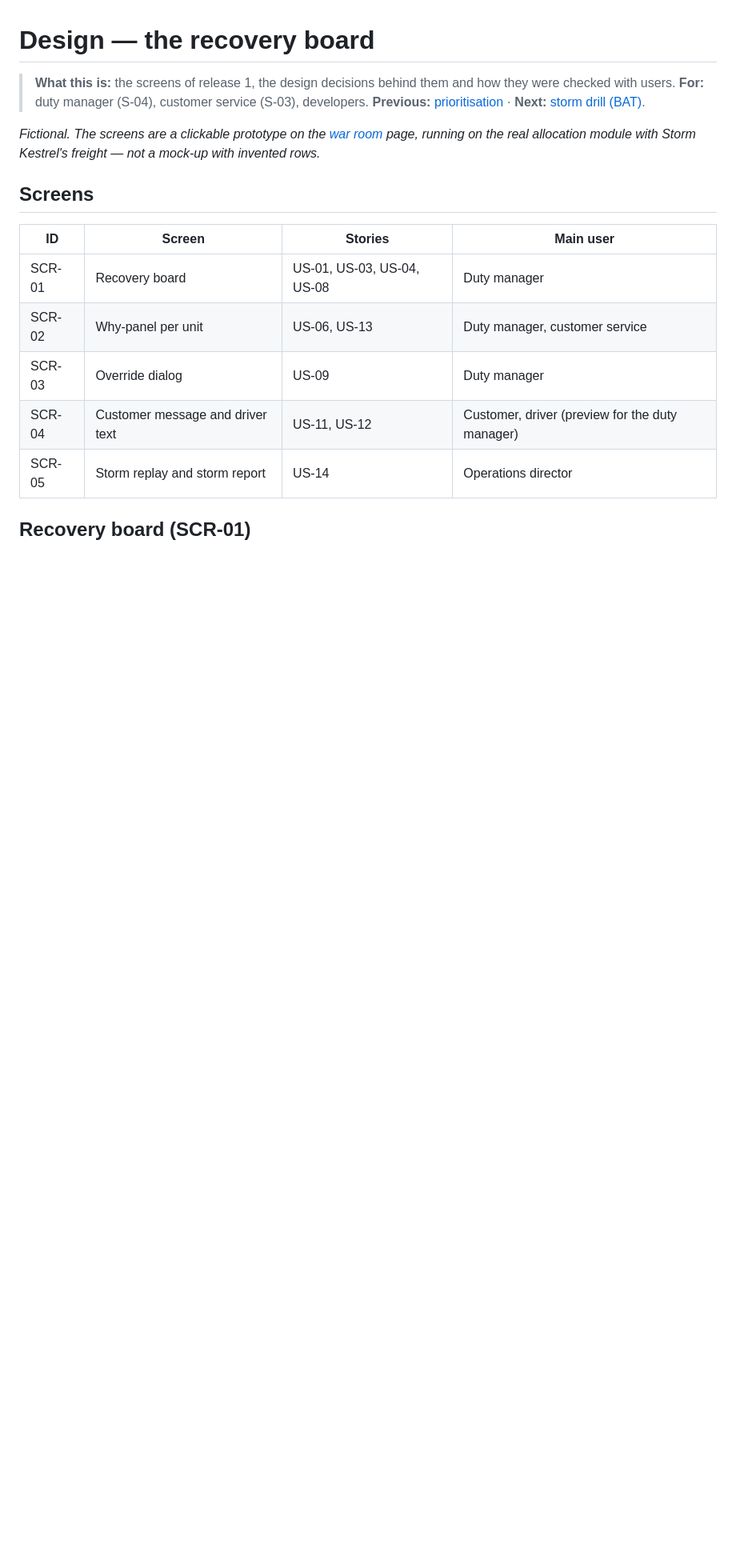
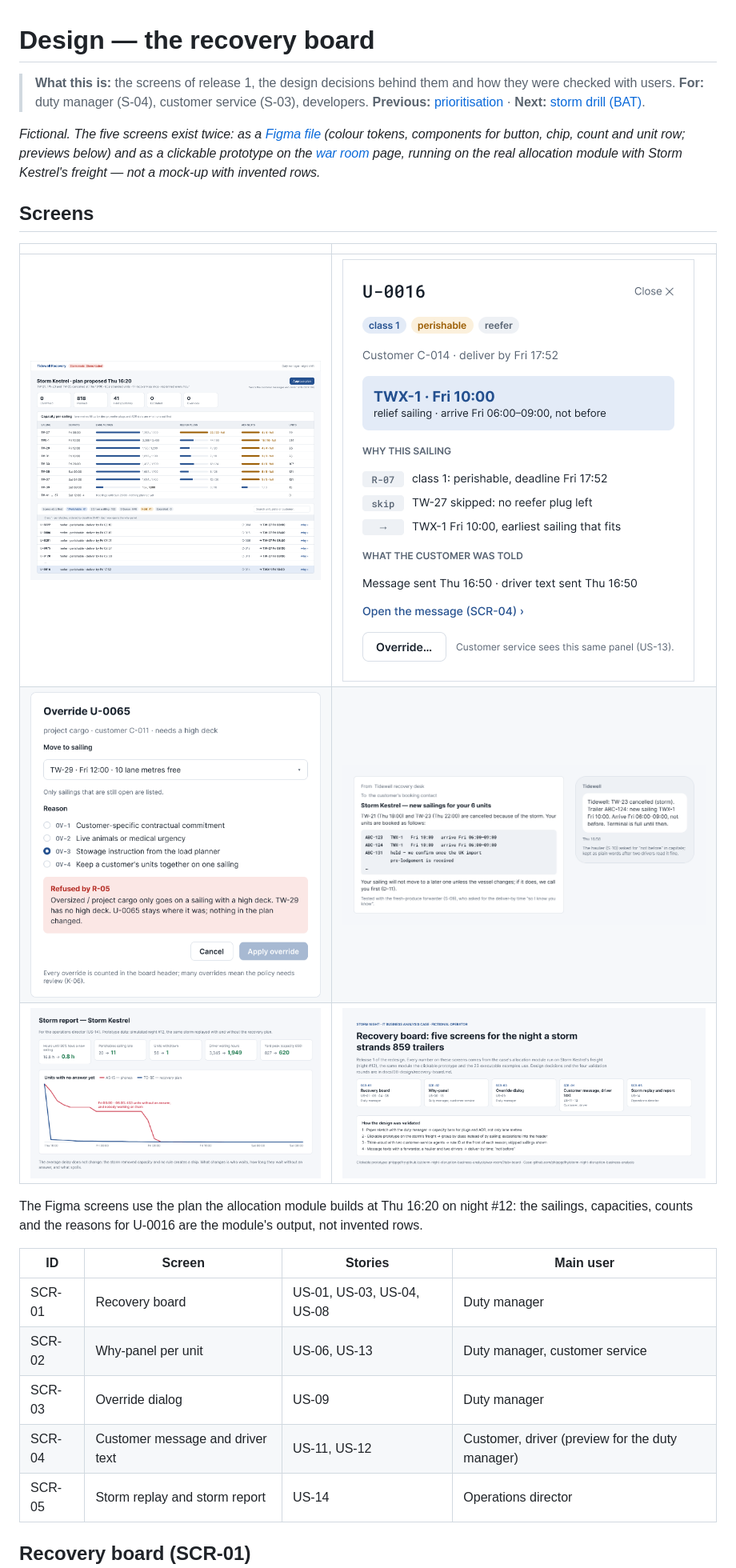
Before and after one commit to phlppgdfry/storm-night-disruption-business-analysis, a Markdown page: docs/08-design/recovery-board.md, the part around the change printed below. Shown: that part at 80% size. GitHub-like rendering; pictures changed too: docs/08-design/figma/00-read-me.png (added), docs/08-design/figma/scr-01-recovery-board.png (added), docs/08-design/figma/scr-02-why-panel.png (added); blank space fills up the shorter version.

```diff
--- a/docs/08-design/recovery-board.md
+++ b/docs/08-design/recovery-board.md
@@ -2,9 +2,18 @@
 
 > **What this is:** the screens of release 1, the design decisions behind them and how they were checked with users. **For:** duty manager (S-04), customer service (S-03), developers. **Previous:** [prioritisation](../07-backlog/prioritisation.md) · **Next:** [storm drill (BAT)](../09-acceptance/storm-drill.md).
 
-*Fictional. The screens are a clickable prototype on the [war room](https://phlppgdfry.github.io/storm-night-disruption-business-analysis/war-room/?tab=board) page, running on the real allocation module with Storm Kestrel's freight — not a mock-up with invented rows.*
+*Fictional. The five screens exist twice: as a [Figma file](https://www.figma.com/design/yIkhJZeEEmHT9Eaxd2Amzc) (colour tokens, components for button, chip, count and unit row; previews below) and as a clickable prototype on the [war room](https://phlppgdfry.github.io/storm-night-disruption-business-analysis/war-room/?tab=board) page, running on the real allocation module with Storm Kestrel's freight — not a mock-up with invented rows.*
 
 ## Screens
+
+| | |
+|---|---|
+| ![SCR-01 Recovery board](figma/scr-01-recovery-board.png) | ![SCR-02 Why-panel](figma/scr-02-why-panel.png) |
+| ![SCR-03 Override dialog](figma/scr-03-override-dialog.png) | ![SCR-04 Customer message and driver text](figma/scr-04-messages.png) |
+| ![SCR-05 Storm report](figma/scr-05-storm-report.png) | ![Read-me frame of the Figma file](figma/00-read-me.png) |
+
+The Figma screens use the plan the allocation module builds at Thu 16:20 on night #12: the sailings, capacities, counts and the reasons for U-0016 are the module's output, not invented rows.
+
 
 | ID | Screen | Stories | Main user |
 |---|---|---|---|
```
Also changed, not shown: other parts of docs/08-design/recovery-board.md (+1 -1 lines), EVIDENCE.md (+1 -1 lines), README.md (+2 -2 lines).
